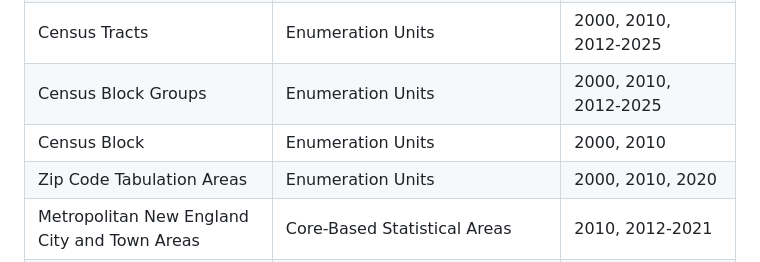
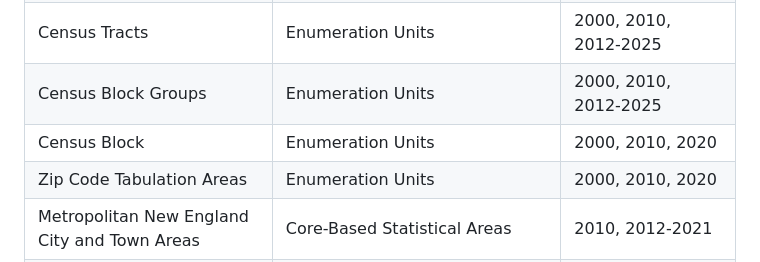
Before and after one commit to ryanzomorrodi/arcpygris, a Markdown page: README.md, the part around the change. GitHub-like rendering.

```diff
--- a/README.md
+++ b/README.md
@@ -19,7 +19,7 @@ Since `arcpygris` relies on the Census TIGERweb servers, new years of Census geo
 | Counties                                     | Enumeration Units                                         | 2000, 2010, 2012-2025      |
 | Census Tracts                                | Enumeration Units                                         | 2000, 2010, 2012-2025      |
 | Census Block Groups                          | Enumeration Units                                         | 2000, 2010, 2012-2025      |
-| Census Block                                 | Enumeration Units                                         | 2000, 2010                 |
+| Census Block                                 | Enumeration Units                                         | 2000, 2010, 2020           |
 | Zip Code Tabulation Areas                    | Enumeration Units                                         | 2000, 2010, 2020           |
 | Metropolitan New England City and Town Areas | Core-Based Statistical Areas                              | 2010, 2012-2021            |
 | Micropolitan New England City and Town Areas | Core-Based Statistical Areas                              | 2010, 2012-2021            |
```
